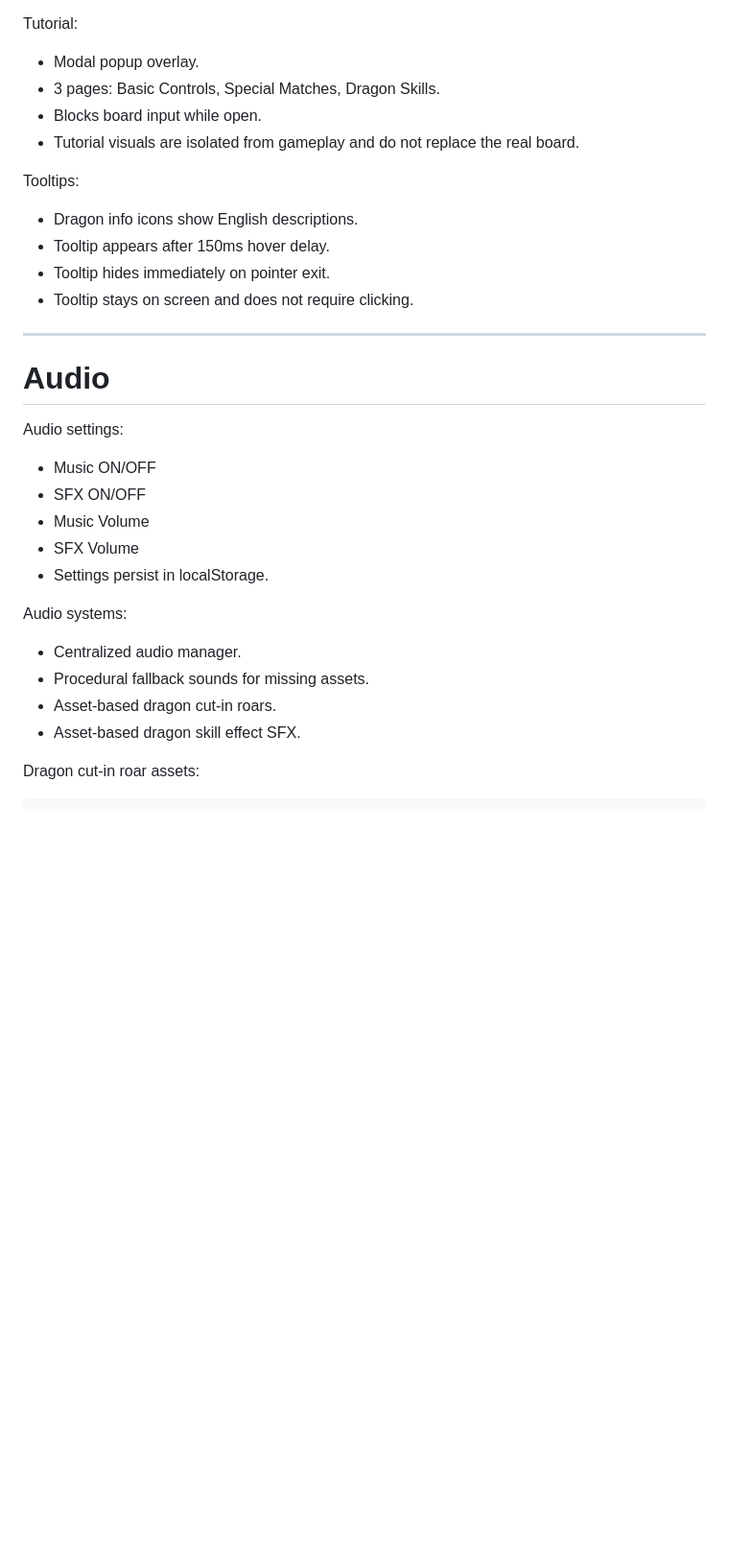
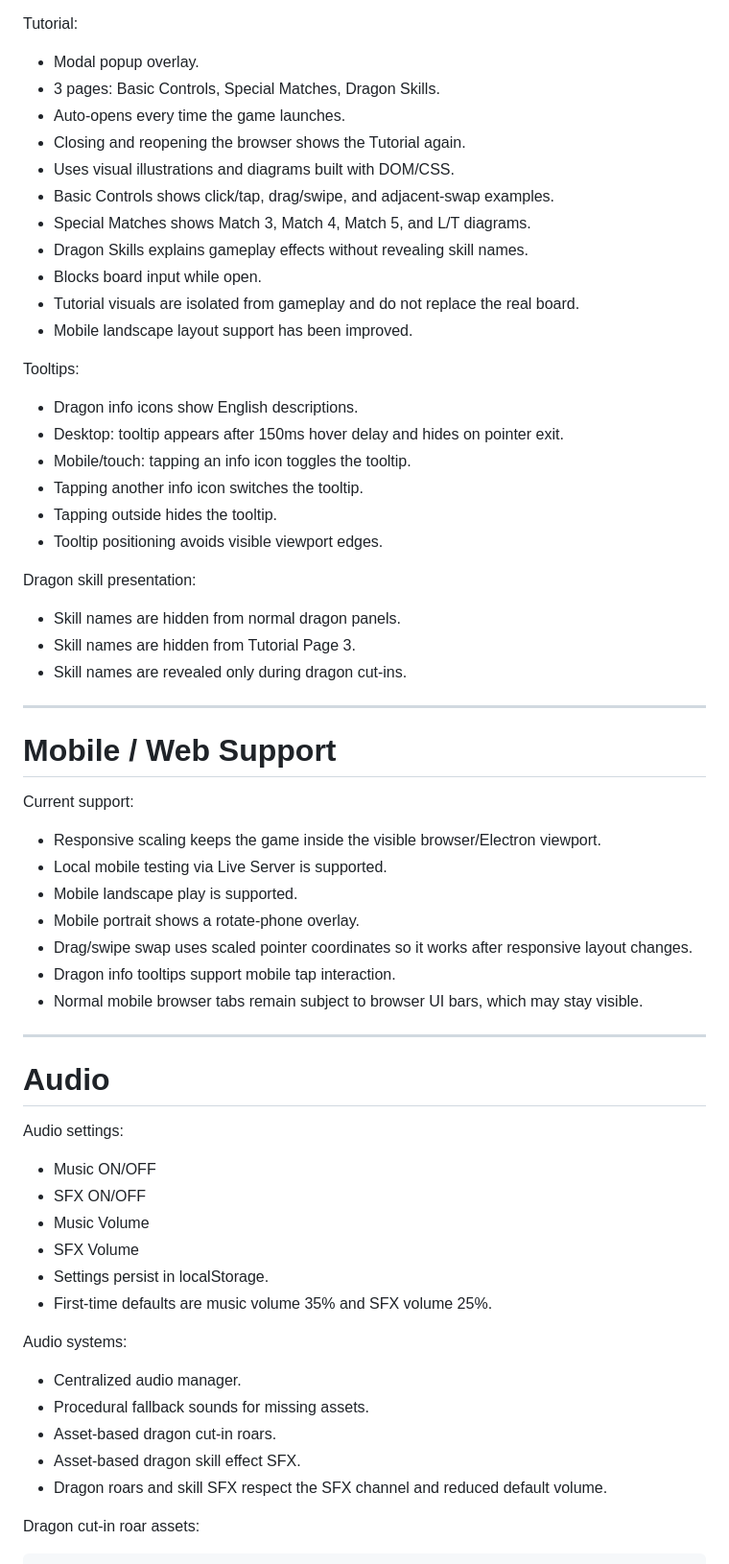
Before and after one commit to khanhnguyenduyglqa-crypto/DragonEggRush, a Markdown page: PROJECT_CONTEXT.md, the part around one of its changes. Shown at 96% size. GitHub-like rendering; blank space fills up the shorter version.

Commit message:
Finalize Dragon Egg Rush demo build

```diff
--- a/PROJECT_CONTEXT.md
+++ b/PROJECT_CONTEXT.md
@@ -378,15 +398,44 @@ Tutorial:
 
 * Modal popup overlay.
 * 3 pages: Basic Controls, Special Matches, Dragon Skills.
+* Auto-opens every time the game launches.
+* Closing and reopening the browser shows the Tutorial again.
+* Uses visual illustrations and diagrams built with DOM/CSS.
+* Basic Controls shows click/tap, drag/swipe, and adjacent-swap examples.
+* Special Matches shows Match 3, Match 4, Match 5, and L/T diagrams.
+* Dragon Skills explains gameplay effects without revealing skill names.
 * Blocks board input while open.
 * Tutorial visuals are isolated from gameplay and do not replace the real board.
+* Mobile landscape layout support has been improved.
 
 Tooltips:
 
 * Dragon info icons show English descriptions.
-* Tooltip appears after 150ms hover delay.
-* Tooltip hides immediately on pointer exit.
-* Tooltip stays on screen and does not require clicking.
+* Desktop: tooltip appears after 150ms hover delay and hides on pointer exit.
+* Mobile/touch: tapping an info icon toggles the tooltip.
+* Tapping another info icon switches the tooltip.
+* Tapping outside hides the tooltip.
+* Tooltip positioning avoids visible viewport edges.
+
+Dragon skill presentation:
+
+* Skill names are hidden from normal dragon panels.
+* Skill names are hidden from Tutorial Page 3.
+* Skill names are revealed only during dragon cut-ins.
+
+---
+
+# Mobile / Web Support
+
+Current support:
+
+* Responsive scaling keeps the game inside the visible browser/Electron viewport.
+* Local mobile testing via Live Server is supported.
+* Mobile landscape play is supported.
+* Mobile portrait shows a rotate-phone overlay.
+* Drag/swipe swap uses scaled pointer coordinates so it works after responsive layout changes.
+* Dragon info tooltips support mobile tap interaction.
+* Normal mobile browser tabs remain subject to browser UI bars, which may stay visible.
 
 ---
 
@@ -399,6 +448,7 @@ Audio settings:
 * Music Volume
 * SFX Volume
 * Settings persist in localStorage.
+* First-time defaults are music volume 35% and SFX volume 25%.
 
 Audio systems:
 
@@ -406,6 +456,7 @@ Audio systems:
 * Procedural fallback sounds for missing assets.
 * Asset-based dragon cut-in roars.
 * Asset-based dragon skill effect SFX.
+* Dragon roars and skill SFX respect the SFX channel and reduced default volume.
 
 Dragon cut-in roar assets:
 
```
Also changed, not shown: other parts of PROJECT_CONTEXT.md (+27 -2 lines), PROJECT_HANDOVER.md (+49 -14 lines).
